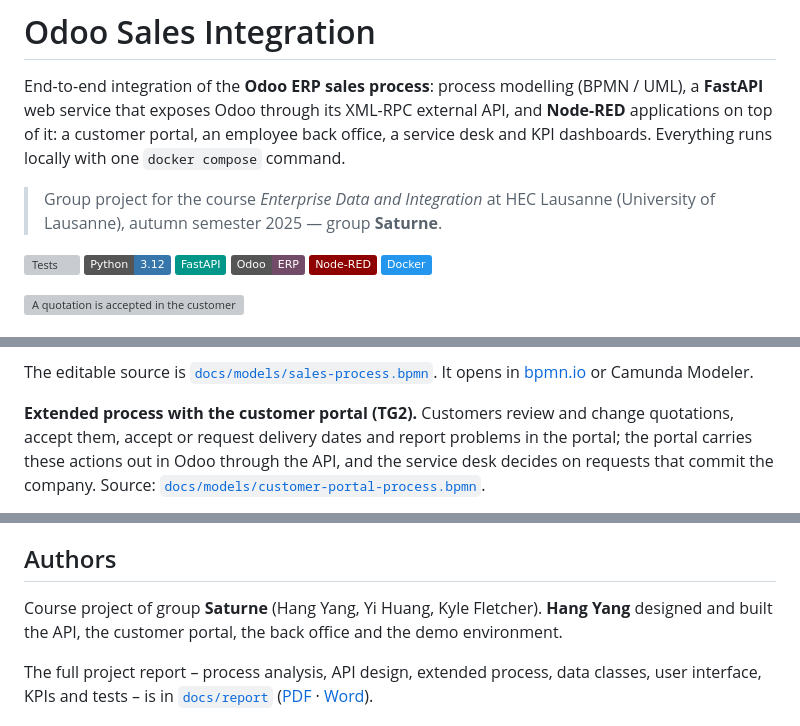
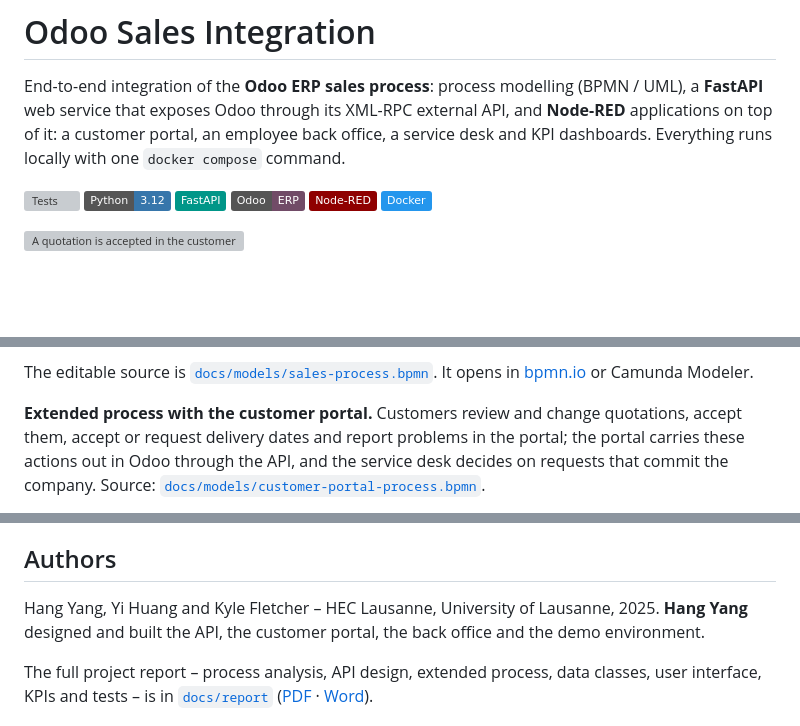
Before and after one commit to embarky/odoo-sales-integration, a Markdown page: README.md, 3 parts joined by grey strips. GitHub-like rendering; badges without logos; blank space fills up the shorter version; grey boxes are pictures that could not be loaded.

```diff
--- a/README.md
+++ b/README.md
@@ -4,8 +4,6 @@ End-to-end integration of the **Odoo ERP sales process**: process modelling (BPM
 a **FastAPI** web service that exposes Odoo through its XML-RPC external API, and
 **Node-RED** applications on top of it: a customer portal, an employee back office, a service
 desk and KPI dashboards. Everything runs locally with one `docker compose` command.
-
-> Group project for the course *Enterprise Data and Integration* at HEC Lausanne (University of Lausanne), autumn semester 2025 — group **Saturne**.
 
 [![Tests](https://github.com/embarky/odoo-sales-integration/actions/workflows/tests.yml/badge.svg)](https://github.com/embarky/odoo-sales-integration/actions/workflows/tests.yml)
 ![Python](https://img.shields.io/badge/Python-3.12-3776AB?logo=python&logoColor=white)
@@ -114,7 +112,7 @@ Highlights of the model:
 The editable source is [`docs/models/sales-process.bpmn`](docs/models/sales-process.bpmn).
 It opens in [bpmn.io](https://demo.bpmn.io) or Camunda Modeler.
 
-**Extended process with the customer portal (TG2).** Customers review and change quotations,
+**Extended process with the customer portal.** Customers review and change quotations,
 accept them, accept or request delivery dates and report problems in the portal; the portal
 carries these actions out in Odoo through the API, and the service desk decides on requests
 that commit the company. Source: [`docs/models/customer-portal-process.bpmn`](docs/models/customer-portal-process.bpmn).
@@ -342,7 +340,7 @@ This is a demonstration system. Before real use it would need:
 
 ## Authors
 
-Course project of group **Saturne** (Hang Yang, Yi Huang, Kyle Fletcher).
+Hang Yang, Yi Huang and Kyle Fletcher – HEC Lausanne, University of Lausanne, 2025.
 **Hang Yang** designed and built the API, the customer portal, the back office and the demo
 environment.
 
```
Also changed, not shown: node-red/README.md (+2 -2 lines), docs/models/customer-portal-process-bpmn.png, docs/models/sales-process-bpmn.png, 5 other files.
